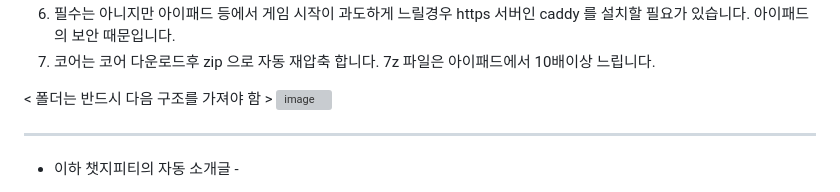
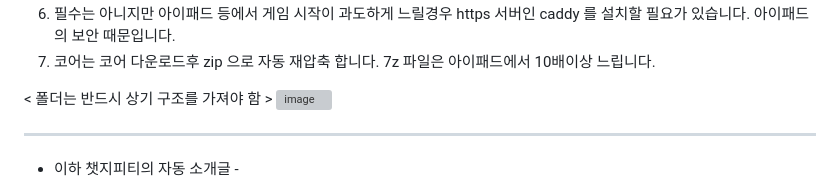
Before and after one commit to junghoKor/emuJS, a Markdown page: README.md, the part around the change. Rendered like a GitHub page; grey boxes are pictures that could not be loaded.

Commit message:
Fix folder structure instruction in README.md

```diff
--- a/README.md
+++ b/README.md
@@ -15,7 +15,7 @@ EmulatorJS 를 이용하여 라즈베리파이에 웹 게임서버를 구축합
 6. 필수는 아니지만 아이패드 등에서 게임 시작이 과도하게 느릴경우 https 서버인 caddy 를 설치할 필요가 있습니다. 아이패드의 보안 때문입니다.
 7. 코어는 코어 다운로드후 zip 으로 자동 재압축 합니다. 7z 파일은 아이패드에서 10배이상 느립니다.
 
-< 폴더는 반드시 다음 구조를 가져야 함 >
+< 폴더는 반드시 상기 구조를 가져야 함 >
 <img width="571" height="320" alt="image" src="https://github.com/user-attachments/assets/f2451e12-0056-4cff-a55e-f19be7ea007f" />
 
 
```
